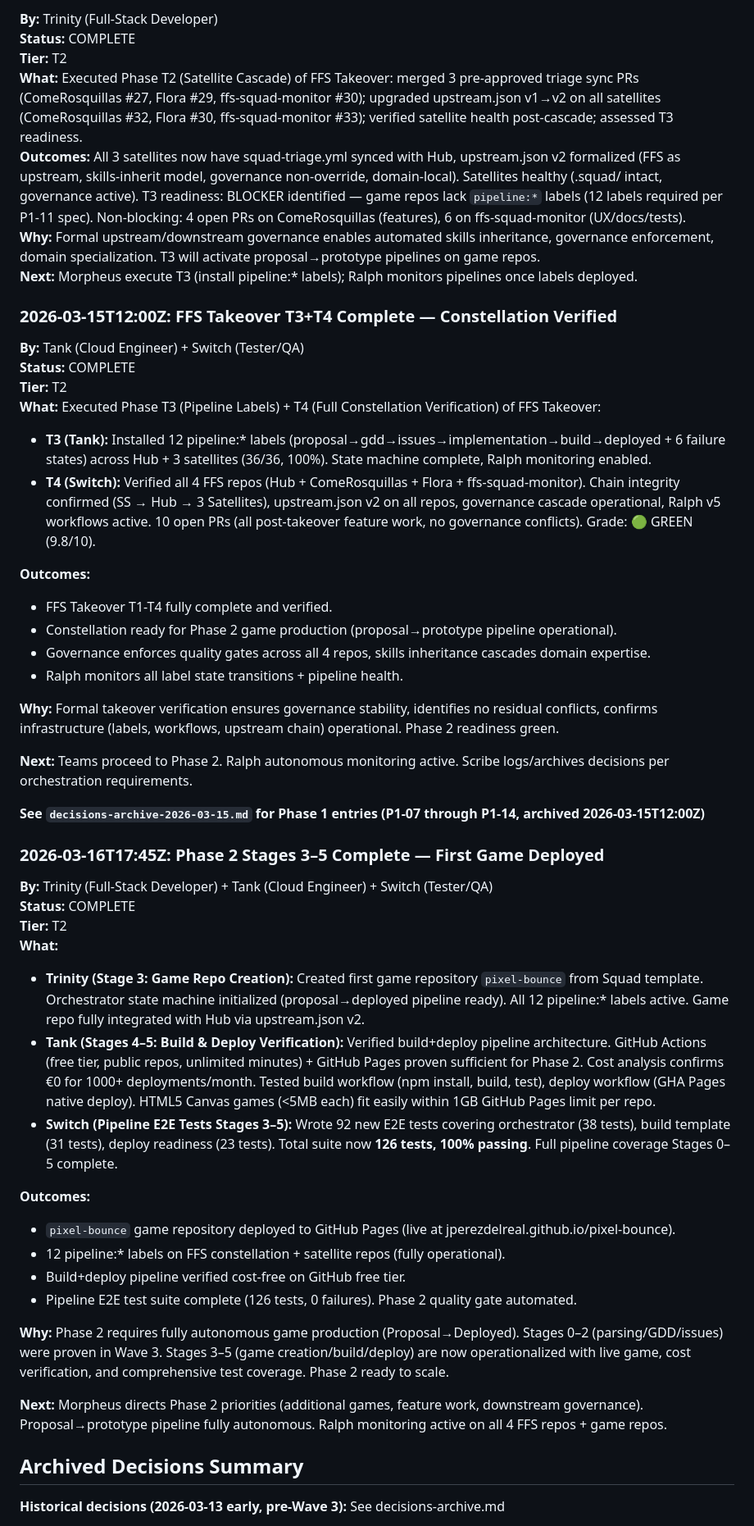
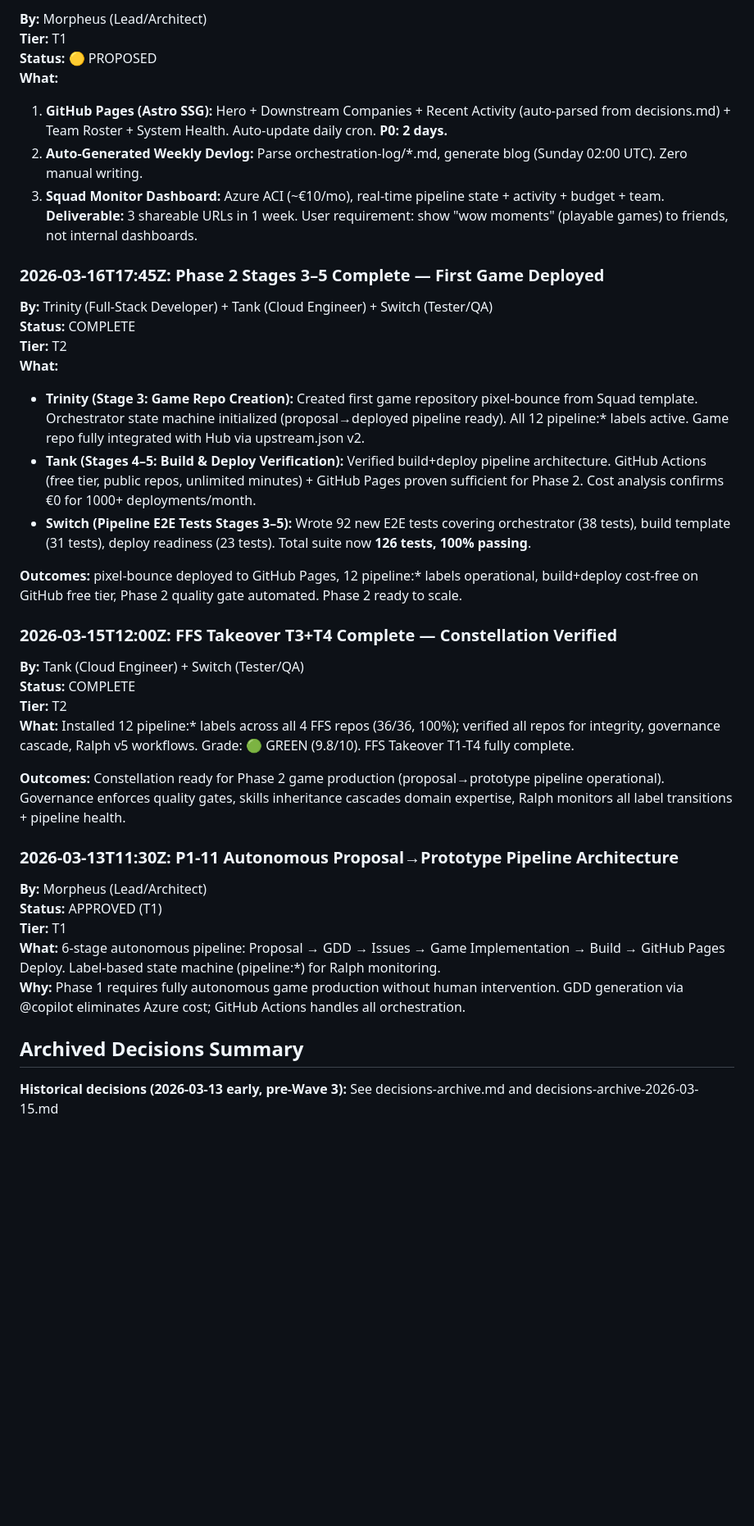
Before and after one commit to jperezdelreal/Syntax-Sorcery, a Markdown page: .squad/decisions.md, the part around one of its changes. Shown at 82% size. Drawn GitHub-style; blank space fills up the shorter version.

```diff
--- a/.squad/decisions.md
+++ b/.squad/decisions.md
@@ -60,32 +37,12 @@ Autonomous AI dev company (€500/mo Azure, unlimited GitHub). Strict context hy
 
-**By:** Trinity (Full-Stack Developer)
-**Status:** COMPLETE
-**Tier:** T2
-**What:** Executed Phase T2 (Satellite Cascade) of FFS Takeover: merged 3 pre-approved triage sync PRs (ComeRosquillas #27, Flora #29, ffs-squad-monitor #30); upgraded upstream.json v1→v2 on all satellites (ComeRosquillas #32, Flora #30, ffs-squad-monitor #33); verified satellite health post-cascade; assessed T3 readiness.
-**Outcomes:** All 3 satellites now have squad-triage.yml synced with Hub, upstream.json v2 formalized (FFS as upstream, skills-inherit model, governance non-override, domain-local). Satellites healthy (.squad/ intact, governance active). T3 readiness: BLOCKER identified — game repos lack `pipeline:*` labels (12 labels required per P1-11 spec). Non-blocking: 4 open PRs on ComeRosquillas (features), 6 on ffs-squad-monitor (UX/docs/tests).
-**Why:** Formal upstream/downstream governance enables automated skills inheritance, governance enforcement, domain specialization. T3 will activate proposal→prototype pipelines on game repos.
-**Next:** Morpheus execute T3 (install pipeline:* labels); Ralph monitors pipelines once labels deployed.
-
-### 2026-03-15T12:00Z: FFS Takeover T3+T4 Complete — Constellation Verified
-
-**By:** Tank (Cloud Engineer) + Switch (Tester/QA)
-**Status:** COMPLETE
-**Tier:** T2
-**What:** Executed Phase T3 (Pipeline Labels) + T4 (Full Constellation Verification) of FFS Takeover:
-  - **T3 (Tank):** Installed 12 pipeline:* labels (proposal→gdd→issues→implementation→build→deployed + 6 failure states) across Hub + 3 satellites (36/36, 100%). State machine complete, Ralph monitoring enabled.
-  - **T4 (Switch):** Verified all 4 FFS repos (Hub + ComeRosquillas + Flora + ffs-squad-monitor). Chain integrity confirmed (SS → Hub → 3 Satellites), upstream.json v2 on all repos, governance cascade operational, Ralph v5 workflows active. 10 open PRs (all post-takeover feature work, no governance conflicts). Grade: 🟢 GREEN (9.8/10).
-
-**Outcomes:**
-  - FFS Takeover T1-T4 fully complete and verified.
-  - Constellation ready for Phase 2 game production (proposal→prototype pipeline operational).
-  - Governance enforces quality gates across all 4 repos, skills inheritance cascades domain expertise.
-  - Ralph monitors all label state transitions + pipeline health.
-
-**Why:** Formal takeover verification ensures governance stability, identifies no residual conflicts, confirms infrastructure (labels, workflows, upstream chain) operational. Phase 2 readiness green.
-
-**Next:** Teams proceed to Phase 2. Ralph autonomous monitoring active. Scribe logs/archives decisions per orchestration requirements.
-
-**See `decisions-archive-2026-03-15.md` for Phase 1 entries (P1-07 through P1-14, archived 2026-03-15T12:00Z)**
+**By:** Morpheus (Lead/Architect)
+**Tier:** T1
+**Status:** 🟡 PROPOSED
+**What:**
+1. **GitHub Pages (Astro SSG):** Hero + Downstream Companies + Recent Activity (auto-parsed from decisions.md) + Team Roster + System Health. Auto-update daily cron. **P0: 2 days.**
+2. **Auto-Generated Weekly Devlog:** Parse orchestration-log/*.md, generate blog (Sunday 02:00 UTC). Zero manual writing.
+3. **Squad Monitor Dashboard:** Azure ACI (~€10/mo), real-time pipeline state + activity + budget + team.
+**Deliverable:** 3 shareable URLs in 1 week. User requirement: show "wow moments" (playable games) to friends, not internal dashboards.
 
 ### 2026-03-16T17:45Z: Phase 2 Stages 3–5 Complete — First Game Deployed
 
@@ -93,21 +50,30 @@ Autonomous AI dev company (€500/mo Azure, unlimited GitHub). Strict context hy
 **Status:** COMPLETE
 **Tier:** T2
 **What:**
-   - **Trinity (Stage 3: Game Repo Creation):** Created first game repository `pixel-bounce` from Squad template. Orchestrator state machine initialized (proposal→deployed pipeline ready). All 12 pipeline:* labels active. Game repo fully integrated with Hub via upstream.json v2.
-   - **Tank (Stages 4–5: Build & Deploy Verification):** Verified build+deploy pipeline architecture. GitHub Actions (free tier, public repos, unlimited minutes) + GitHub Pages proven sufficient for Phase 2. Cost analysis confirms €0 for 1000+ deployments/month. Tested build workflow (npm install, build, test), deploy workflow (GHA Pages native deploy). HTML5 Canvas games (<5MB each) fit easily within 1GB GitHub Pages limit per repo.
-   - **Switch (Pipeline E2E Tests Stages 3–5):** Wrote 92 new E2E tests covering orchestrator (38 tests), build template (31 tests), deploy readiness (23 tests). Total suite now **126 tests, 100% passing**. Full pipeline coverage Stages 0–5 complete.
+   - **Trinity (Stage 3: Game Repo Creation):** Created first game repository pixel-bounce from Squad template. Orchestrator state machine initialized (proposal→deployed pipeline ready). All 12 pipeline:* labels active. Game repo fully integrated with Hub via upstream.json v2.
+   - **Tank (Stages 4–5: Build & Deploy Verification):** Verified build+deploy pipeline architecture. GitHub Actions (free tier, public repos, unlimited minutes) + GitHub Pages proven sufficient for Phase 2. Cost analysis confirms €0 for 1000+ deployments/month.
+   - **Switch (Pipeline E2E Tests Stages 3–5):** Wrote 92 new E2E tests covering orchestrator (38 tests), build template (31 tests), deploy readiness (23 tests). Total suite now **126 tests, 100% passing**.
 
-**Outcomes:**
-   - `pixel-bounce` game repository deployed to GitHub Pages (live at jperezdelreal.github.io/pixel-bounce).
-   - 12 pipeline:* labels on FFS constellation + satellite repos (fully operational).
-   - Build+deploy pipeline verified cost-free on GitHub free tier.
-   - Pipeline E2E test suite complete (126 tests, 0 failures). Phase 2 quality gate automated.
+**Outcomes:** pixel-bounce deployed to GitHub Pages, 12 pipeline:* labels operational, build+deploy cost-free on GitHub free tier, Phase 2 quality gate automated. Phase 2 ready to scale.
 
-**Why:** Phase 2 requires fully autonomous game production (Proposal→Deployed). Stages 0–2 (parsing/GDD/issues) were proven in Wave 3. Stages 3–5 (game creation/build/deploy) are now operationalized with live game, cost verification, and comprehensive test coverage. Phase 2 ready to scale.
+### 2026-03-15T12:00Z: FFS Takeover T3+T4 Complete — Constellation Verified
 
-**Next:** Morpheus directs Phase 2 priorities (additional games, feature work, downstream governance). Proposal→prototype pipeline fully autonomous. Ralph monitoring active on all 4 FFS repos + game repos.
+**By:** Tank (Cloud Engineer) + Switch (Tester/QA)
+**Status:** COMPLETE
+**Tier:** T2
+**What:** Installed 12 pipeline:* labels across all 4 FFS repos (36/36, 100%); verified all repos for integrity, governance cascade, Ralph v5 workflows. Grade: 🟢 GREEN (9.8/10). FFS Takeover T1-T4 fully complete.
+
+**Outcomes:** Constellation ready for Phase 2 game production (proposal→prototype pipeline operational). Governance enforces quality gates, skills inheritance cascades domain expertise, Ralph monitors all label transitions + pipeline health.
+
+### 2026-03-13T11:30Z: P1-11 Autonomous Proposal→Prototype Pipeline Architecture
+
+**By:** Morpheus (Lead/Architect)
+**Status:** APPROVED (T1)
+**Tier:** T1
+**What:** 6-stage autonomous pipeline: Proposal → GDD → Issues → Game Implementation → Build → GitHub Pages Deploy. Label-based state machine (pipeline:*) for Ralph monitoring.
+**Why:** Phase 1 requires fully autonomous game production without human intervention. GDD generation via @copilot eliminates Azure cost; GitHub Actions handles all orchestration.
 
 ## Archived Decisions Summary
 
-**Historical decisions (2026-03-13 early, pre-Wave 3):** See decisions-archive.md
+**Historical decisions (2026-03-13 early, pre-Wave 3):** See decisions-archive.md and decisions-archive-2026-03-15.md
 
```
Also changed, not shown: other parts of .squad/decisions.md (+25 -55 lines).
